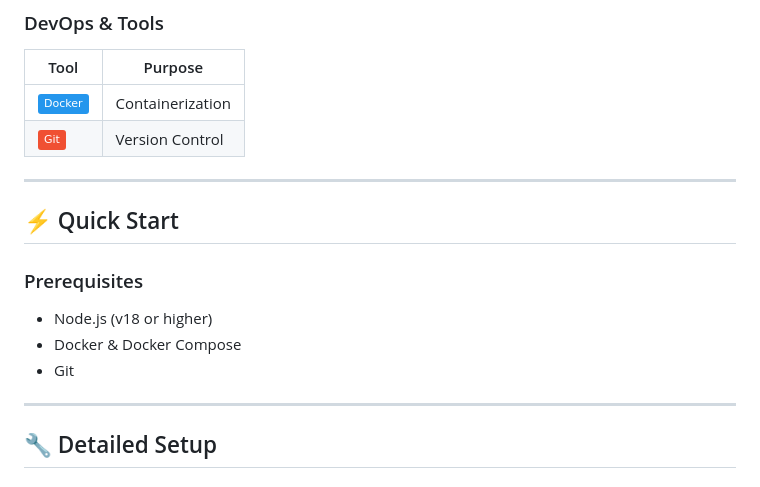
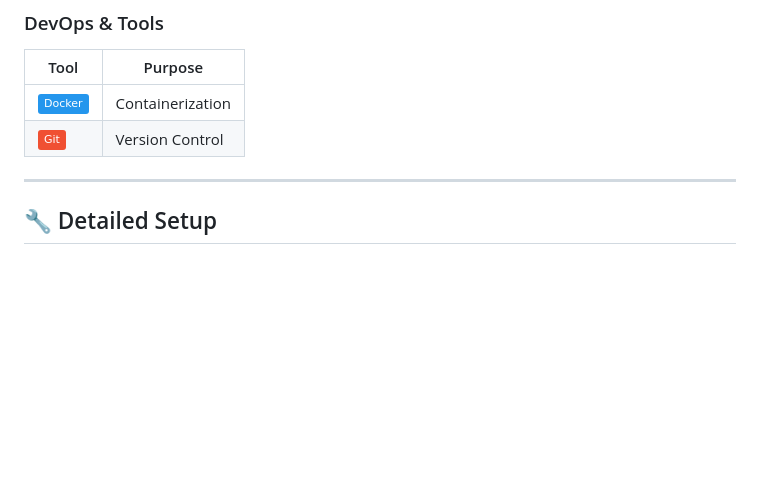
Before and after one commit to kurachatsarakarn/Assessment-Test-Unit, a Markdown page: README.md, the part around the change. Drawn GitHub-style; badges without logos; blank space fills up the shorter version.

```diff
--- a/README.md
+++ b/README.md
@@ -39,15 +39,6 @@
 |------|---------|
 | ![Docker](https://img.shields.io/badge/Docker-2496ED?style=flat&logo=docker&logoColor=white) | Containerization |
 | ![Git](https://img.shields.io/badge/Git-F05032?style=flat&logo=git&logoColor=white) | Version Control |
-
----
-
-## ⚡ Quick Start
-
-### Prerequisites
-- Node.js (v18 or higher)
-- Docker & Docker Compose
-- Git
 
 
 ---
```
